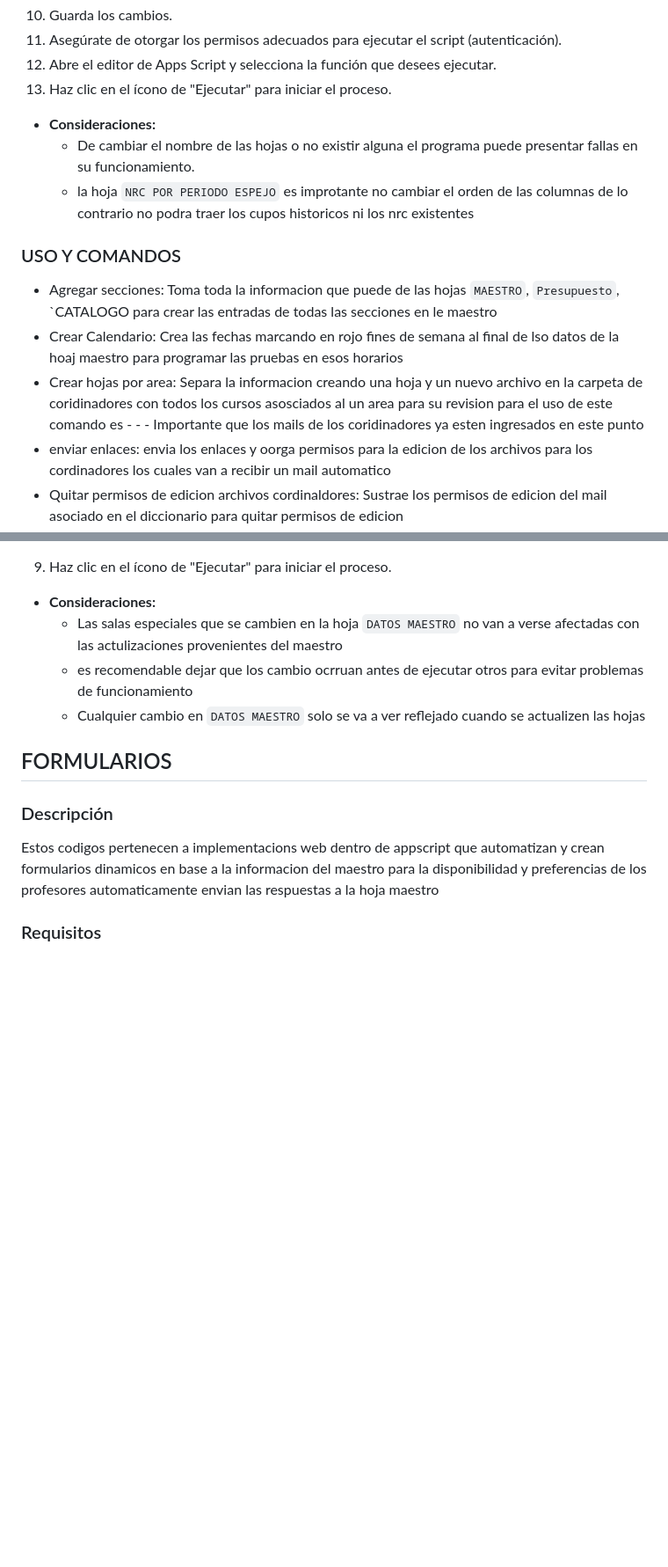
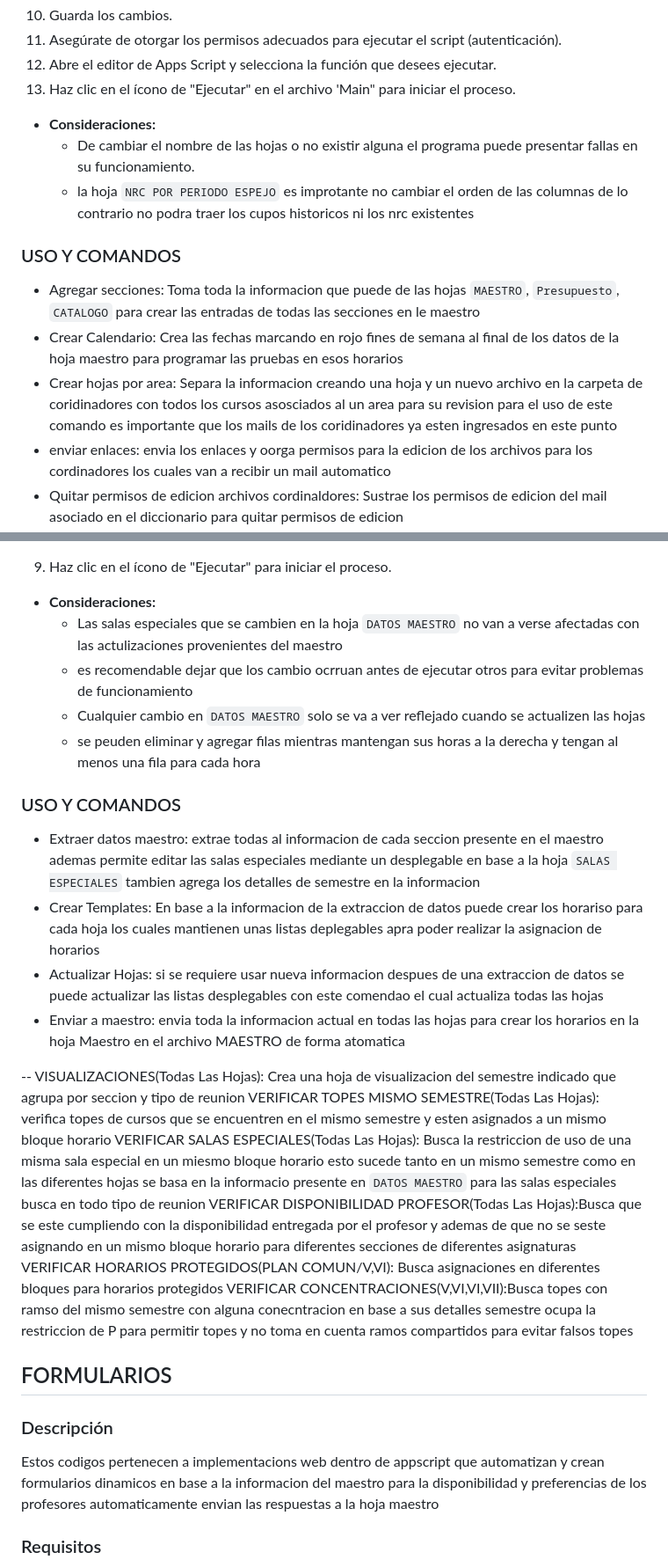
Before and after one commit to DiegoLagosBesoain/ProgramacionAcademica, a Markdown page: README.md, 2 parts joined by grey strips. Shown at 88% size. Drawn GitHub-style; blank space fills up the shorter version.

```diff
--- a/README.md
+++ b/README.md
@@ -59,15 +59,15 @@ var linkFormulario2 = "https://script.google.com/macros/s/AKfycbyk0gcGoHVd4z46Vt
 10. Guarda los cambios.
 11. Asegúrate de otorgar los permisos adecuados para ejecutar el script (autenticación).
 12. Abre el editor de Apps Script y selecciona la función que desees ejecutar.
-13. Haz clic en el ícono de "Ejecutar" para iniciar el proceso.
+13. Haz clic en el ícono de "Ejecutar" en el archivo 'Main" para iniciar el proceso.
 
 - **Consideraciones:**
   - De cambiar el nombre de las hojas o no existir alguna el programa puede presentar fallas en su funcionamiento.
   - la hoja `NRC POR PERIODO ESPEJO` es improtante no cambiar el orden de las columnas de lo contrario no podra traer los cupos historicos ni los nrc existentes
 ### USO Y COMANDOS
-- Agregar secciones: Toma toda la informacion que puede de las hojas `MAESTRO`, `Presupuesto`, `CATALOGO para crear las entradas de todas las secciones en le maestro
-- Crear Calendario: Crea las fechas marcando en rojo fines de semana al final de lso datos de la hoaj maestro para programar las pruebas en esos horarios
-- Crear hojas por area: Separa la informacion creando una hoja y un nuevo archivo en la carpeta de coridinadores con todos los cursos asosciados al un area para su revision para el uso de este comando es - - - Importante que los mails de los coridinadores ya esten ingresados en este punto
+- Agregar secciones: Toma toda la informacion que puede de las hojas `MAESTRO`, `Presupuesto`, `CATALOGO` para crear las entradas de todas las secciones en le maestro
+- Crear Calendario: Crea las fechas marcando en rojo fines de semana al final de los datos de la hoja maestro para programar las pruebas en esos horarios
+- Crear hojas por area: Separa la informacion creando una hoja y un nuevo archivo en la carpeta de coridinadores con todos los cursos asosciados al un area para su revision para el uso de este comando es importante que los mails de los coridinadores ya esten ingresados en este punto
 - enviar enlaces: envia los enlaces y oorga permisos para la edicion de los archivos para los cordinadores los cuales van a recibir un mail automatico
 - Quitar permisos de edicion archivos cordinaldores: Sustrae los permisos de edicion del mail asociado en el diccionario para quitar permisos de edicion
 - Extraer datos Hojas cordinadores: toma toda la informacion actual en el archivo de cordinadores un la extrae en sus respectivas hojas dentro del maestro lo cual resaltare con coleres cualquier insercion eliminacion o cambio dentro de las secciones de esa area
@@ -109,6 +109,20 @@ var id_hoja_maestro="1SxCL4Hzn_F9Uph1tAyvCETrNSi4TdoyE8c1v6LWytHE"
   - Las salas especiales que se cambien en la hoja `DATOS MAESTRO` no van a verse afectadas con las actulizaciones provenientes del maestro
   - es recomendable  dejar que los cambio ocrruan antes de ejecutar otros para evitar problemas de funcionamiento
   - Cualquier cambio en `DATOS MAESTRO` solo se va a ver reflejado cuando se actualizen las hojas
+  - se peuden eliminar y agregar filas mientras mantengan sus horas a la derecha y tengan al menos una fila para cada hora
+### USO Y COMANDOS
+- Extraer datos maestro: extrae todas al informacion de cada seccion presente en el maestro ademas permite editar las salas especiales mediante un desplegable en base a la hoja `SALAS ESPECIALES` tambien agrega los detalles de semestre en la informacion
+- Crear Templates: En base a la informacion de la extraccion de datos puede crear los horariso para cada hoja los cuales mantienen unas listas deplegables apra poder realizar la asignacion de horarios
+- Actualizar Hojas: si se requiere usar nueva informacion despues de una extraccion de datos se puede actualizar las listas desplegables con este comendao el cual actualiza todas las hojas
+- Enviar a maestro: envia toda la informacion actual en todas las hojas para crear los horarios en la hoja Maestro en el archivo MAESTRO de forma atomatica
+
+--
+VISUALIZACIONES(Todas Las Hojas): Crea una hoja de visualizacion del semestre indicado que agrupa por seccion y tipo de reunion
+VERIFICAR TOPES MISMO SEMESTRE(Todas Las Hojas): verifica topes de cursos que se encuentren en el mismo semestre y esten asignados a un mismo bloque horario
+VERIFICAR SALAS ESPECIALES(Todas Las Hojas): Busca la restriccion de uso de una misma sala especial en un miesmo bloque horario esto sucede tanto en un mismo semestre como en las diferentes hojas se basa en la informacio presente en  `DATOS MAESTRO` para las salas especiales busca en todo tipo de reunion
+VERIFICAR DISPONIBILIDAD PROFESOR(Todas Las Hojas):Busca que se este cumpliendo con la disponibilidad entregada por el profesor y ademas de que no se seste asignando en un mismo bloque horario para diferentes secciones de diferentes asignaturas
+VERIFICAR HORARIOS PROTEGIDOS(PLAN COMUN/V,VI): Busca asignaciones en diferentes bloques para horarios protegidos
+VERIFICAR CONCENTRACIONES(V,VI,VI,VII):Busca topes con ramso del mismo semestre con alguna conecntracion en base a sus detalles semestre ocupa la restriccion de P para permitir topes y no toma en cuenta ramos compartidos para evitar falsos topes
 
 ## FORMULARIOS
 ### Descripción
```
Also changed, not shown: other parts of README.md (+2 -2 lines).
